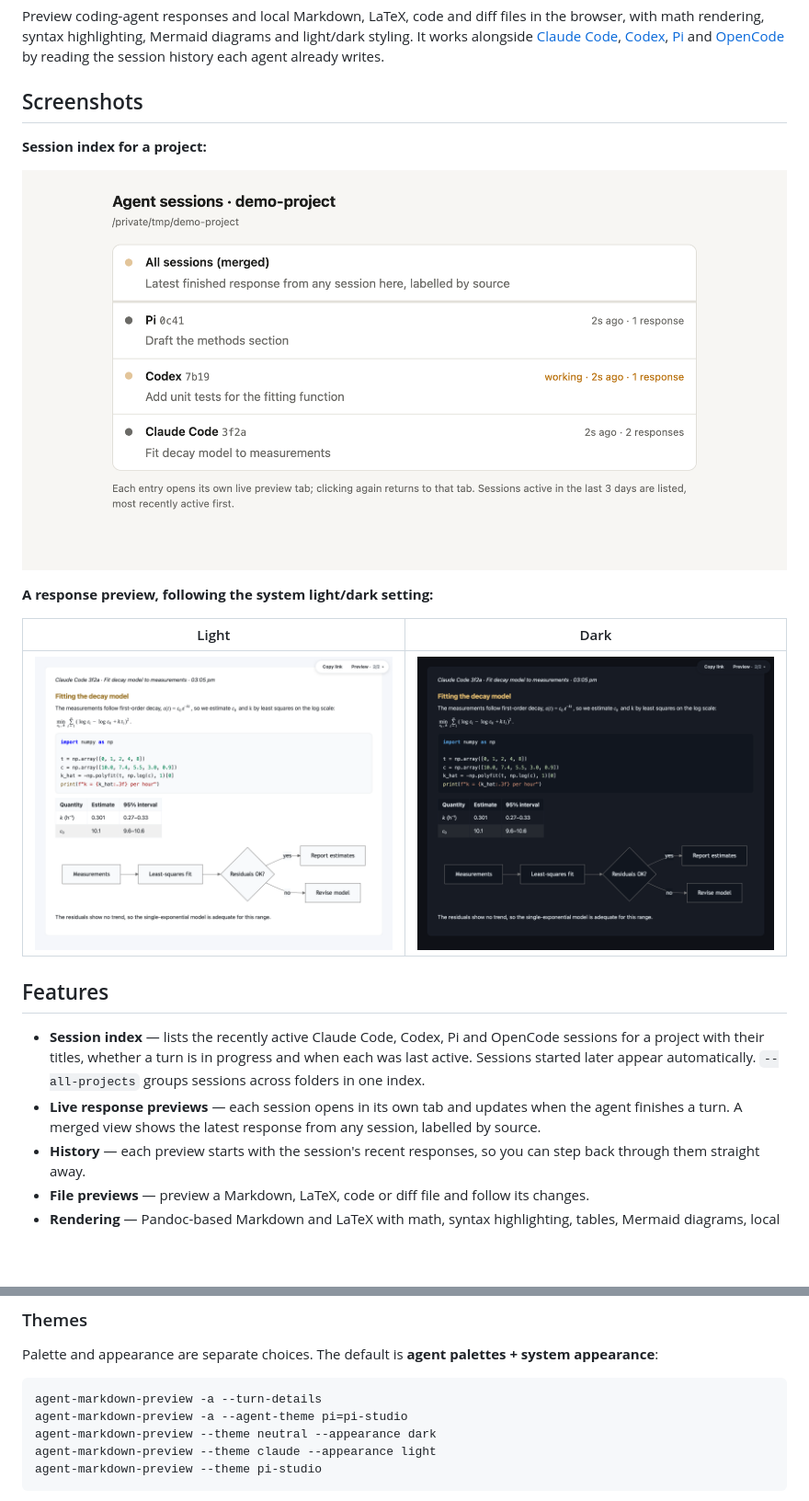
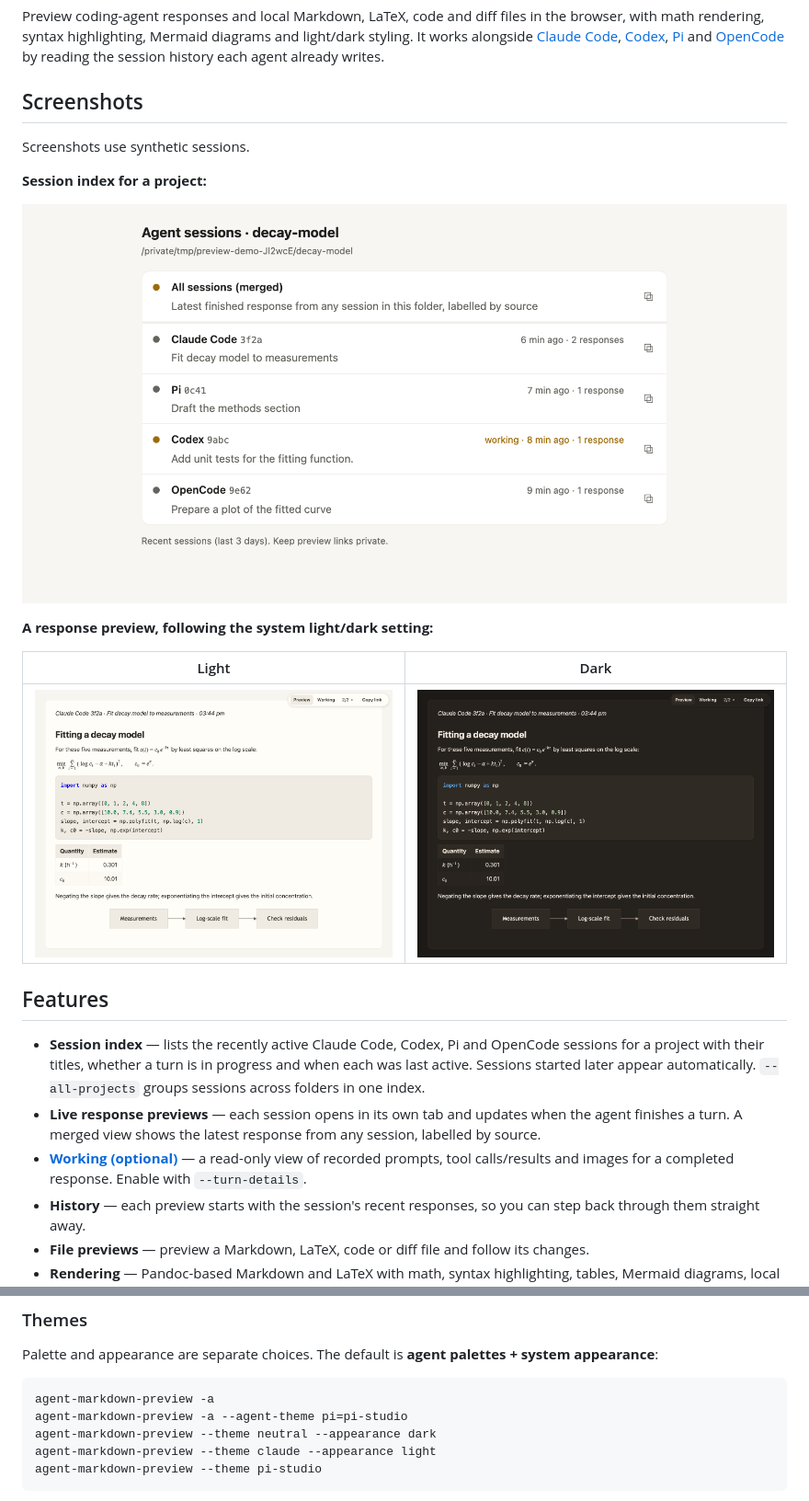
Before and after one commit to omaclaren/agent-markdown-preview, a Markdown page: README.md, 2 parts joined by grey strips. Shown: that part at 92% size. Drawn GitHub-style; pictures changed too: screenshots/index.png, screenshots/preview-dark.png, screenshots/preview-light.png; blank space fills up the shorter version.

Commit message:
docs: clarify Working and refresh screenshots

````diff
--- a/README.md
+++ b/README.md
@@ -3,6 +3,8 @@
 Preview coding-agent responses and local Markdown, LaTeX, code and diff files in the browser, with math rendering, syntax highlighting, Mermaid diagrams and light/dark styling. It works alongside [Claude Code](https://docs.claude.com/en/docs/claude-code), [Codex](https://github.com/openai/codex), [Pi](https://pi.dev) and [OpenCode](https://opencode.ai) by reading the session history each agent already writes.
 
 ## Screenshots
+
+Screenshots use synthetic sessions.
 
 **Session index for a project:**
 
@@ -18,6 +20,7 @@ Preview coding-agent responses and local Markdown, LaTeX, code and diff files in
 
 - **Session index** — lists the recently active Claude Code, Codex, Pi and OpenCode sessions for a project with their titles, whether a turn is in progress and when each was last active. Sessions started later appear automatically. `--all-projects` groups sessions across folders in one index.
 - **Live response previews** — each session opens in its own tab and updates when the agent finishes a turn. A merged view shows the latest response from any session, labelled by source.
+- **[Working (optional)](#working-optional)** — a read-only view of recorded prompts, tool calls/results and images for a completed response. Enable with `--turn-details`.
 - **History** — each preview starts with the session's recent responses, so you can step back through them straight away.
 - **File previews** — preview a Markdown, LaTeX, code or diff file and follow its changes.
 - **Rendering** — Pandoc-based Markdown and LaTeX with math, syntax highlighting, tables, Mermaid diagrams, local images and `[an: ...]` annotation markers, using the same renderer as [pi-markdown-preview](https://github.com/omaclaren/pi-markdown-preview).
@@ -151,7 +172,7 @@ Addresses are remembered in `~/.agent-markdown-preview/servers.json`; set `AGENT
 Palette and appearance are separate choices. The default is **agent palettes + system appearance**:
 
 ```bash
-agent-markdown-preview -a --turn-details
+agent-markdown-preview -a
 agent-markdown-preview -a --agent-theme pi=pi-studio
 agent-markdown-preview --theme neutral --appearance dark
 agent-markdown-preview --theme claude --appearance light
````
Also changed, not shown: other parts of README.md (+24 -6 lines), screenshots/all-projects.png.
